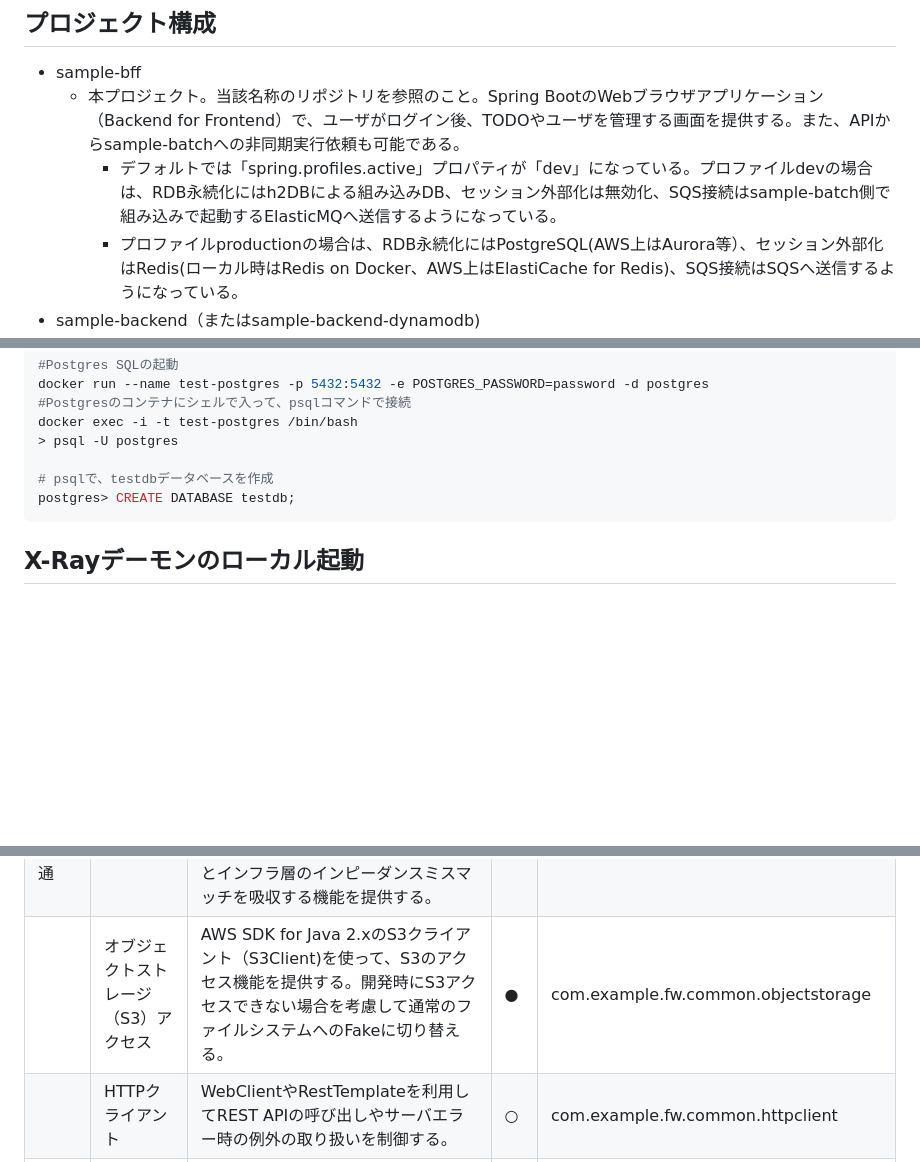
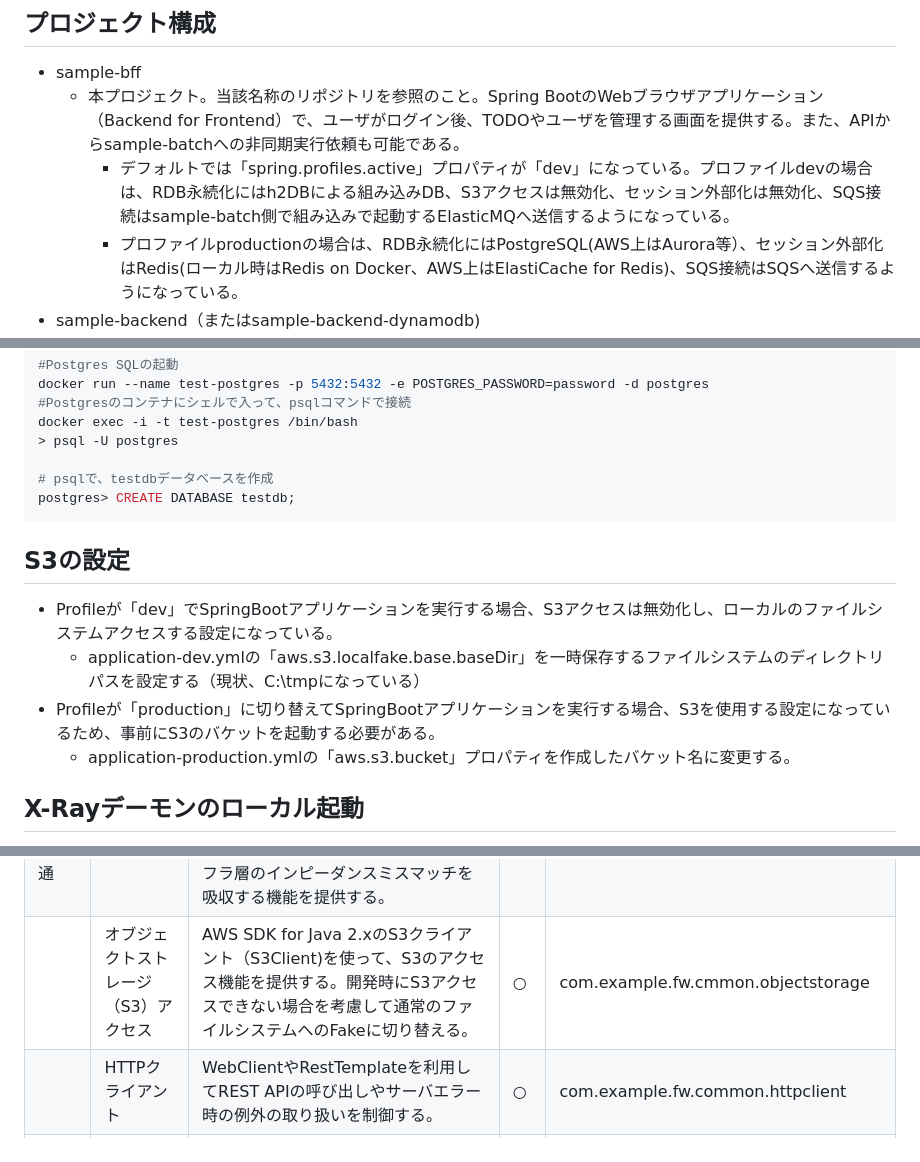
Before and after one commit to mysd33/sample-bff, a Markdown page: README.md, 3 parts joined by grey strips. Drawn GitHub-style; blank space fills up the shorter version.

````diff
--- a/README.md
+++ b/README.md
@@ -10,7 +10,7 @@
 ## プロジェクト構成
 * sample-bff
     * 本プロジェクト。当該名称のリポジトリを参照のこと。Spring BootのWebブラウザアプリケーション（Backend for Frontend）で、ユーザがログイン後、TODOやユーザを管理する画面を提供する。また、APIからsample-batchへの非同期実行依頼も可能である。
-        * デフォルトでは「spring.profiles.active」プロパティが「dev」になっている。プロファイルdevの場合は、RDB永続化にはh2DBによる組み込みDB、セッション外部化は無効化、SQS接続はsample-batch側で組み込みで起動するElasticMQへ送信するようになっている。
+        * デフォルトでは「spring.profiles.active」プロパティが「dev」になっている。プロファイルdevの場合は、RDB永続化にはh2DBによる組み込みDB、S3アクセスは無効化、セッション外部化は無効化、SQS接続はsample-batch側で組み込みで起動するElasticMQへ送信するようになっている。
         * プロファイルproductionの場合は、RDB永続化にはPostgreSQL(AWS上はAurora等）、セッション外部化はRedis(ローカル時はRedis on Docker、AWS上はElastiCache for Redis)、SQS接続はSQSへ送信するようになっている。
 * sample-backend（またはsample-backend-dynamodb)
     * 別のプロジェクト。当該名称のリポジトリを参照のこと。Spring BootのREST APIアプリケーションで、sample-webやsample-batchが送信したREST APIのメッセージを受信し処理することが可能である。
@@ -109,6 +109,12 @@ docker exec -i -t test-postgres /bin/bash
 postgres> CREATE DATABASE testdb;
 ```
 
+## S3の設定
+* Profileが「dev」でSpringBootアプリケーションを実行する場合、S3アクセスは無効化し、ローカルのファイルシステムアクセスする設定になっている。
+    * application-dev.ymlの「aws.s3.localfake.base.baseDir」を一時保存するファイルシステムのディレクトリパスを設定する（現状、C:\tmpになっている）
+* Profileが「production」に切り替えてSpringBootアプリケーションを実行する場合、S3を使用する設定になっているため、事前にS3のバケットを起動する必要がある。
+    * application-production.ymlの「aws.s3.bucket」プロパティを作成したバケット名に変更する。
+
 ## X-Rayデーモンのローカル起動
 * Profileに「xray」を追加してSpringBootアプリケーションを実行する場合、X-Rayにトレースデータを送信するため、X-Rayデーモンを起動しておく必要がある。
 * ローカルでのX-Rayデーモンの起動方法は以下を参照すること。
@@ -175,7 +181,7 @@ docker push XXXXXXXXXXXX.dkr.ecr.ap-northeast-1.amazonaws.com/sample-bff:latest
 | | グレースフルシャットダウン | SpringBootの機能で、Webサーバ（組み込みTomcat）のグレースフルシャットダウン機能を提供する 。 | - | - |
 | | トランサクショントークンチェック | TERASOLUNA Server Frameworkの共通ライブラリの機能を利用して、不正な画面遷移を防止するトランザクションチェック機能を提供する 。 | - | com.example.fw.web.token |
 | オン・バッチ共通 | RDBアクセス | MyBatisやSpringとの統合機能を利用し、DBコネクション取得、SQLの実行等のRDBへのアクセスのため定型的な処理を実施し、ORマッピングやSQLマッピングと呼ばれるドメイン層とインフラ層のインピーダンスミスマッチを吸収する機能を提供する。 | - | - |
-| | オブジェクトストレージ（S3）アクセス | AWS SDK for Java 2.xのS3クライアント（S3Client)を使って、S3のアクセス機能を提供する。開発時にS3アクセスできない場合を考慮して通常のファイルシステムへのFakeに切り替える。 | ● | com.example.fw.common.objectstorage |
+| | オブジェクトストレージ（S3）アクセス | AWS SDK for Java 2.xのS3クライアント（S3Client)を使って、S3のアクセス機能を提供する。開発時にS3アクセスできない場合を考慮して通常のファイルシステムへのFakeに切り替える。 | ○ | com.example.fw.cmmon.objectstorage |
 | | HTTPクライアント | WebClientやRestTemplateを利用してREST APIの呼び出しやサーバエラー時の例外の取り扱いを制御する。 | ○ | com.example.fw.common.httpclient |
 | | リトライ・サーキットブレーカ | Spring Cloud Circuit Breaker（Resillience4j）を利用し、REST APIの呼び出しでの一時的な障害に対するリトライやフォールバック処理等を制御する。なお、AWSリソースのAPI呼び出しは、AWS SDKにてエクスポネンシャルバックオフによりリトライ処理を提供。 | - | - |
 | | 非同期実行依頼 | Spring JMS、Amazon SQS Java Messaging Libraryを利用し、SQSの標準キューを介した非同期実行依頼のメッセージを送信する。 | ○ | com.example.fw.common.async |
````
